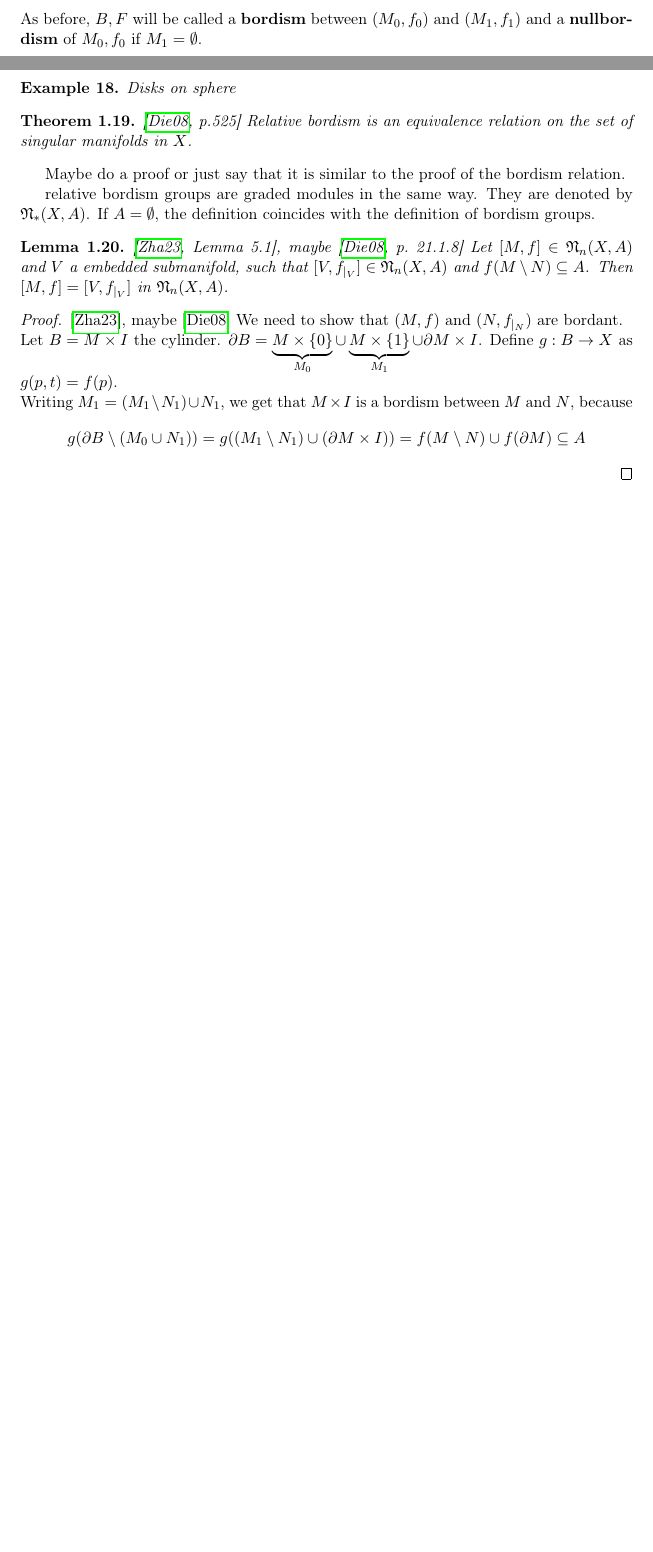
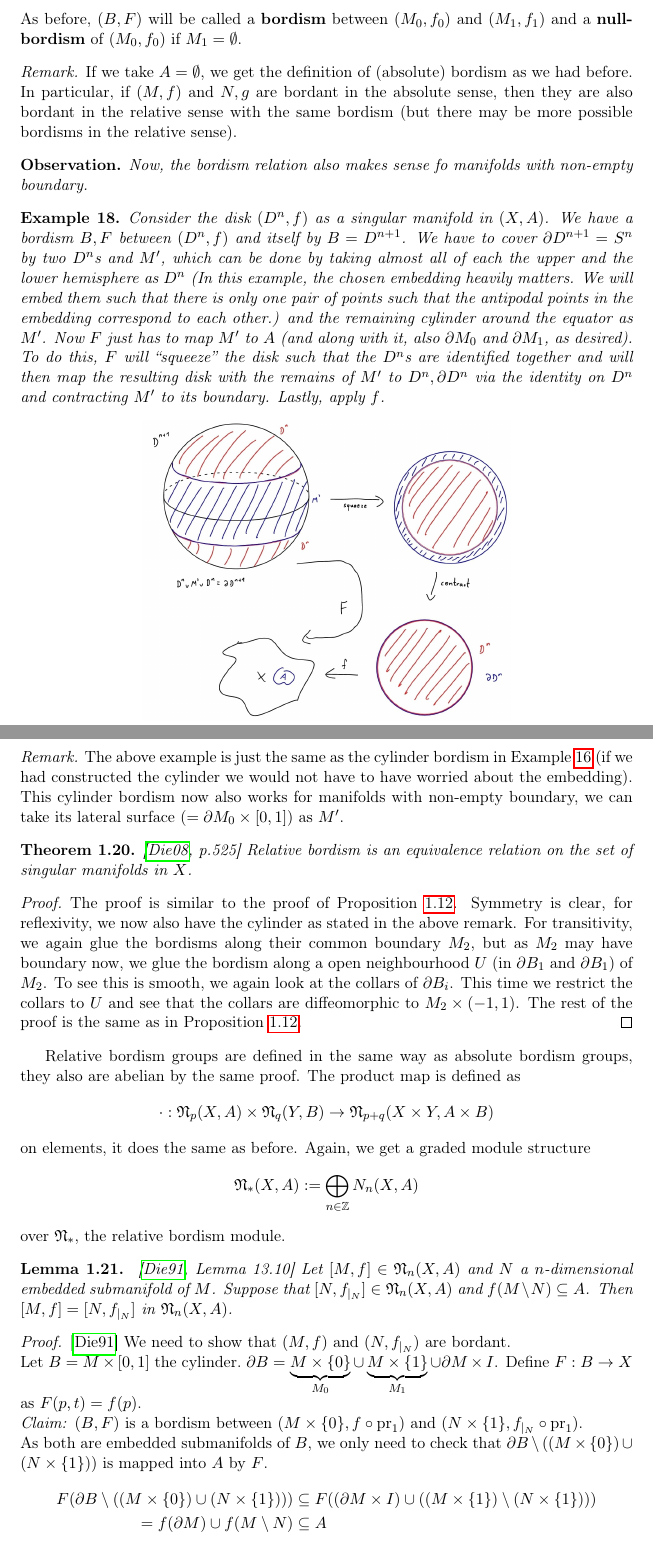
Before and after one commit to probaschik/Bordism, a LaTeX thesis (Thesis.tex): two parts of pages 12 and 13 of 25 before the commit and two parts of pages 13 and 14 of 26 after it, joined at a grey line, cut so that both start at the same text, the shorter picture padded with empty space. Compiled offline with pdfLaTeX.

Commit message:
relative bordism

```diff
--- a/Thesis.tex
+++ b/Thesis.tex
@@ -423,28 +445,59 @@ Before we can say that bordism defines a homology theory, we need to define rela
 \end{definition}
 
+\begin{remark}
+    If we take \(A=\emptyset\), we get the definition of (absolute) bordism as we had before. In particular, if \((M,f)\) and \(N,g\) are bordant in the absolute sense, then they are also bordant in the relative sense with the same bordism (but there may be more possible bordisms in the relative sense).
+\end{remark}
+
+\begin{observation}
+    Now, the bordism relation also makes sense fo manifolds with non-empty boundary.
+\end{observation}
+
 \begin{example}
-    Disks on sphere
+    Consider the disk \((D^n,f)\) as a singular manifold in \((X,A)\).
+    %We already know that \((D^n\times [0,1],f\circ\mathrm{pr}_1)\) is a bordism between \((D^n,f)\) and itself.
+    We have a bordism \(B,F\) between \((D^n,f)\) and itself by \(B=D^{n+1}\). We have to cover \(\partial D^{n+1}=S^n\) by two \(D^n\)s and \(M^\prime\), which can be done by taking almost all of each the upper and the lower hemisphere as \(D^n\)
+    (In this example, the chosen embedding heavily matters. We will embed them such that there is only one pair of points such that the antipodal points in the embedding correspond to each other.)
+    and the remaining cylinder around the equator as \(M'\).
+    Now \(F\) just has to map \(M'\) to \(A\) (and along with it, also \(\partial M_0\) and \(\partial M_1\), as desired).
+    To do this, \(F\) will \enquote{squeeze} the disk such that the \(D^n\)s are identified together and will then map the resulting disk with the remains of \(M'\) to \(D^n,\partial D^n\) via the identity on \(D^n\) and contracting \(M'\) to its boundary. Lastly, apply \(f\).
+    \begin{center}
+        \includegraphics[width=0.6\textwidth]{squeeze2.jpg}
+    \end{center}
 \end{example}
+
+\begin{remark}
+    The above example is just the same as the cylinder bordism in Example\ \ref{cylinder bordism} (if we had constructed the cylinder we would not have to have worried about the embedding). This cylinder bordism now also works for manifolds with non-empty boundary, we can take its lateral surface (\(=\partial M_0\times [0,1]\)) as \(M'\).
+\end{remark}
 
 \begin{theorem}\cite[p.525]{dieck}
     Relative bordism is an equivalence relation on the set of singular manifolds in \(X\).
 \end{theorem}
 
-Maybe do a proof or just say that it is similar to the proof of the bordism relation.
+\begin{proof}
+    The proof is similar to the proof of Proposition\ \ref{equivalence bordant}. Symmetry is clear, for reflexivity, we now also have the cylinder as stated in the above remark. For transitivity, we again glue the bordisms along their common boundary \(M_2\), but as \(M_2\) may have boundary now, we glue the bordism along a open neighbourhood \(U\) (in \(\partial B_1\) and \(\partial B_1\)) of \(M_2\). To see this is smooth, we again look at the collars of \(\partial B_i\). This time we restrict the collars to \(U\) and see that the collars are diffeomorphic to \(M_2\times(-1,1)\). The rest of the proof is the same as in Proposition\ \ref{equivalence bordant}.
+\end{proof}
 
+Relative bordism groups are defined in the same way as absolute bordism groups, they also are abelian by the same proof. The product map is defined as \[\cdot:\N_p(X,A)\times\N_q(Y,B)\to\N_{p+q}(X\times Y, A\times B)\]
+on elements, it does the same as before. Again, we get a graded module structure
+\[\N_\ast(X,A):= \bigoplus_{n\in\Z}N_n(X,A)\]
+over \(\N_\ast\), the relative bordism module.
 
-relative bordism groups are graded modules in the same way. They are denoted by \(\mathfrak{N}_\ast(X,A)\).
-If \(A=\emptyset\), the definition coincides with the definition of bordism groups.
-
-\begin{lemma}\label{almost excision}\cite[Lemma 5.1]{zhang}, maybe \cite[21.1.8]{dieck}
-    Let \([M,f]\in\mathfrak{N}_n(X,A)\) and \(V\) a embedded submanifold, such that \([V,f\restrict{V}]\in\mathfrak{N}_n(X,A)\) and \(f(M\setminus N)\subseteq A\). Then \([M,f]=[V,f\restrict{V}]\) in \(\mathfrak{N}_n(X,A)\).
+\begin{lemma}\ \cite[Lemma 13.10]{tomdieck} \label{almost excision} %\cite[Lemma 5.1]{zhang} \cite[Lemma 21.1.8]{dieck}
+    Let \([M,f]\in\mathfrak{N}_n(X,A)\) and \(N\) a \(n\)-dimensional embedded submanifold of \(M\).
+    Suppose that \([N,f\restrict{N}]\in\mathfrak{N}_n(X,A)\) and \(f(M\setminus N)\subseteq A\).
+    Then \([M,f]=[N,f\restrict{N}]\) in \(\mathfrak{N}_n(X,A)\).
 \end{lemma}
 
-\begin{proof}\cite{zhang}, maybe \cite{dieck}
+\begin{proof}\cite{tomdieck}
     We need to show that \((M,f)\) and \((N,f\restrict{N})\) are bordant.\\
-    Let \(B=M\times I\) the cylinder. \(\partial B= \underbrace{M\times\{0\}}_{M_0}\cup \underbrace{M\times\{1\}}_{M_1}\cup \partial M\times I\). Define \(g:B\to X\) as \(g(p,t)=f(p)\).\\
-    Writing \(M_1=(M_1\setminus N_1)\cup N_1\), we get that \(M\times I\) is a bordism between \(M\) and \(N\), because
-    \[g(\partial B\setminus(M_0\cup N_1))=g((M_1\setminus N_1)\cup(\partial M\times I))=f(M\setminus N)\cup f(\partial M)\subseteq A\]
+    Let \(B=M\times [0,1]\) the cylinder.\ \(\partial B= \underbrace{M\times\{0\}}_{M_0}\cup \underbrace{M\times\{1\}}_{M_1}\cup \partial M\times I\). Define \(F:B\to X\) as \(F(p,t)=f(p)\).\\
+    \textit{Claim:} \((B,F)\) is a bordism between \((M\times \{0\},f\circ\mathrm{pr}_1)\) and \((N\times \{1\}, f\restrict{N}\circ\mathrm{pr}_1)\).\\
+    As both are embedded submanifolds of \(B\), we only need to check that \(\partial B\setminus((M\times \{0\})\cup (N\times\{1\}))\) is mapped into \(A\) by \(F\).
+    \begin{align*}
+        F(\partial B\setminus((M\times \{0\})\cup (N\times\{1\})))&\subseteq F((\partial M\times I)\cup ((M\times\{1\})\setminus (N\times \{1\})))\\
+        =f(\partial M)\cup f(M\setminus N)&\subseteq A
+    \end{align*}
+    %\[g(\partial B\setminus(M_0\cup N_1))=g((M_1\setminus N_1)\cup(\partial M\times I))=f(M\setminus N)\cup f(\partial M)\subseteq A\]
 \end{proof}
 
 \subsubsection{Bordism homology}
```
Also changed, not shown: sources.bib (+13 -0 lines), Thesis.pdf, images/squeeze.jpg (added), images/squeeze2.jpg (added), Thesis.tex (80 more changed lines), 1 other file.
